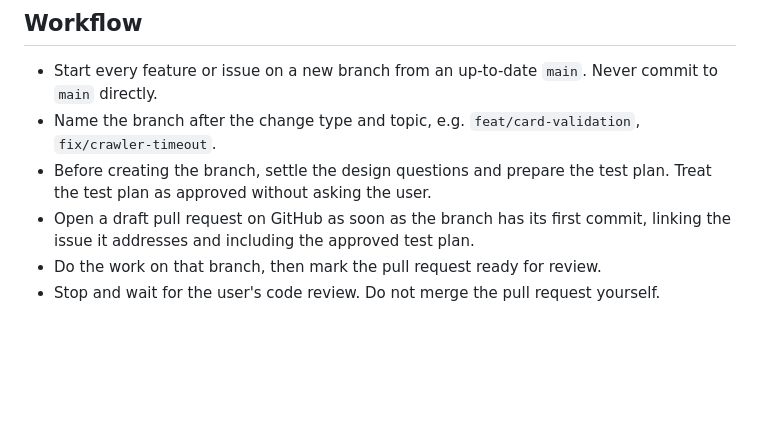
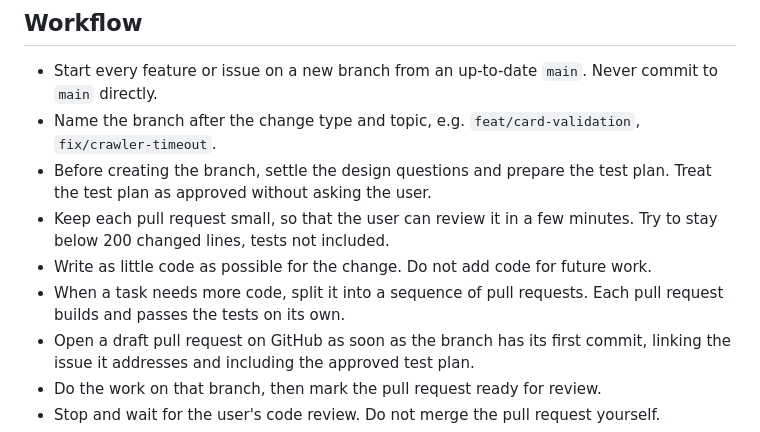
Before and after one commit to sbOogway/openagentindex, a Markdown page: AGENTS.md, the part around the change. GitHub-like rendering; blank space fills up the shorter version.

Commit message:
docs: require small pull requests
Refs #3

Co-Authored-By: Claude Opus 5.5 <noreply@anthropic.com>

```diff
--- a/AGENTS.md
+++ b/AGENTS.md
@@ -51,6 +51,9 @@
 - Start every feature or issue on a new branch from an up-to-date `main`. Never commit to `main` directly.
 - Name the branch after the change type and topic, e.g. `feat/card-validation`, `fix/crawler-timeout`.
 - Before creating the branch, settle the design questions and prepare the test plan. Treat the test plan as approved without asking the user.
+- Keep each pull request small, so that the user can review it in a few minutes. Try to stay below 200 changed lines, tests not included.
+- Write as little code as possible for the change. Do not add code for future work.
+- When a task needs more code, split it into a sequence of pull requests. Each pull request builds and passes the tests on its own.
 - Open a draft pull request on GitHub as soon as the branch has its first commit, linking the issue it addresses and including the approved test plan.
 - Do the work on that branch, then mark the pull request ready for review.
 - Stop and wait for the user's code review. Do not merge the pull request yourself.
```
